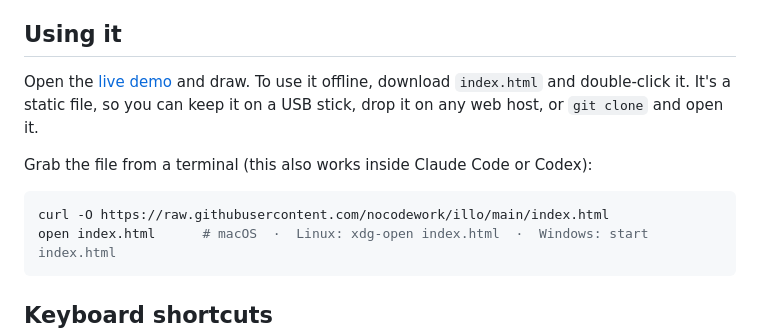
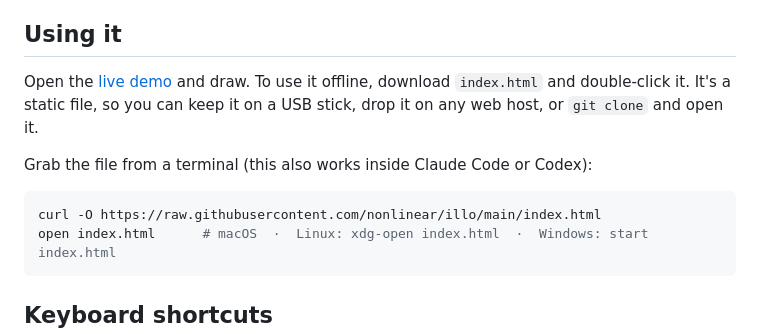
Before and after one commit to nonlinear/illo, a Markdown page: README.md, the part around one of its changes. GitHub-like rendering.

Commit message:
docs: point at nonlinear/illo instead of nocodework/illo
The app moved to github.com/nonlinear/illo. Sibling tools (offline-whiteboard,
offline-notes) stay under nocodework — they are different repos.

````diff
--- a/README.md
+++ b/README.md
@@ -42,7 +42,7 @@ Open the [live demo](https://nocodework.github.io/illo/) and draw. To use it off
 Grab the file from a terminal (this also works inside Claude Code or Codex):
 
 ```bash
-curl -O https://raw.githubusercontent.com/nocodework/illo/main/index.html
+curl -O https://raw.githubusercontent.com/nonlinear/illo/main/index.html
 open index.html      # macOS  ·  Linux: xdg-open index.html  ·  Windows: start index.html
 ```
 
````
Also changed, not shown: other parts of README.md (+2 -2 lines).
